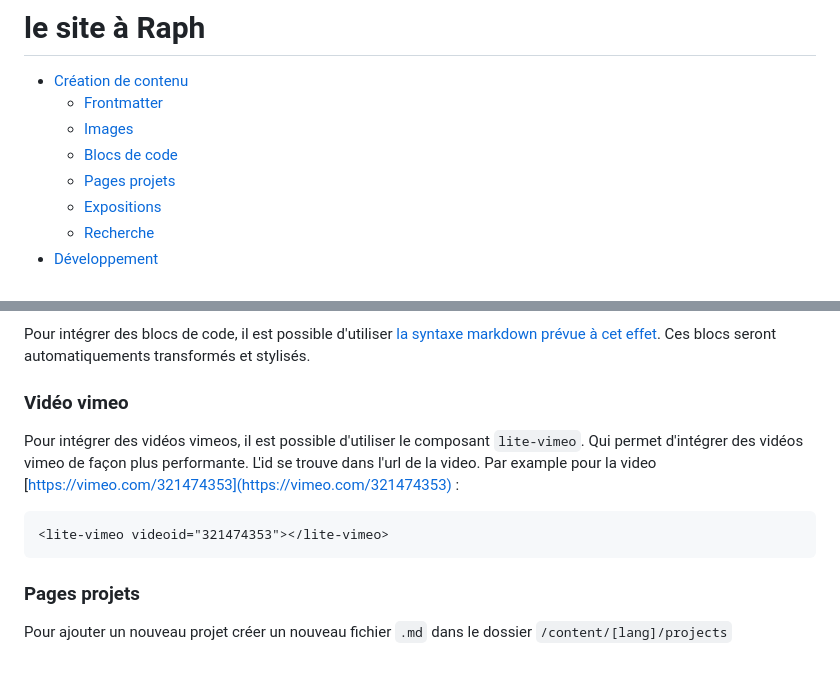
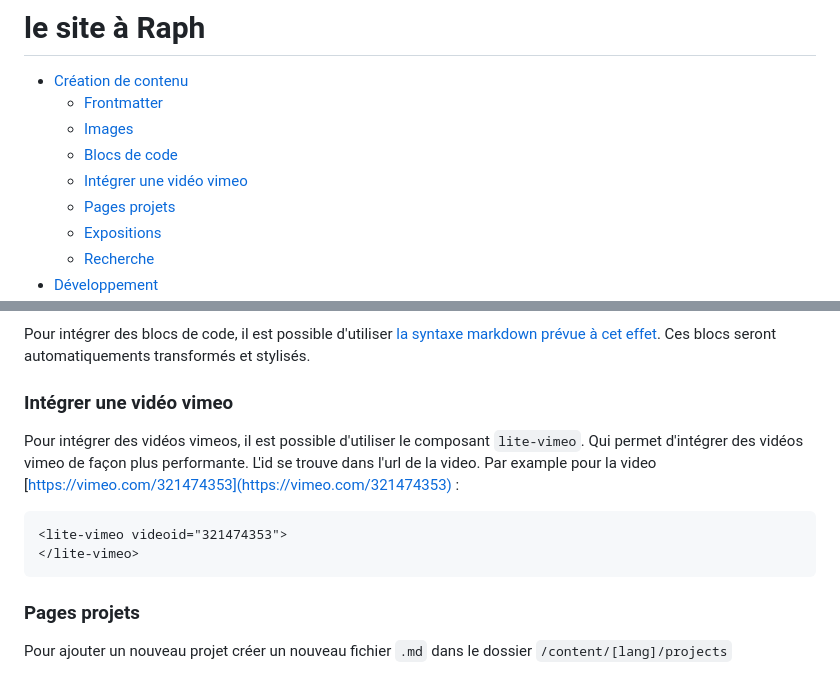
Before and after one commit to raphker/raphker.github.io, a Markdown page: README.md, 2 parts joined by grey strips. Drawn GitHub-style.

````diff
--- a/README.md
+++ b/README.md
@@ -4,6 +4,7 @@
   - [Frontmatter](#frontmatter)
   - [Images](#images)
   - [Blocs de code](#blocs-de-code)
+  - [Intégrer une vidéo vimeo](#intégrer-une-vidéo-vimeo)
   - [Pages projets](#pages-projets)
   - [Expositions](#expositions)
   - [Recherche](#recherche)
@@ -59,12 +60,13 @@ Autre ligne de texte.
 
 Pour intégrer des blocs de code, il est possible d'utiliser [la syntaxe markdown prévue à cet effet](https://www.markdownguide.org/extended-syntax/#syntax-highlighting). Ces blocs seront automatiquements transformés et stylisés.
 
-### Vidéo vimeo
+### Intégrer une vidéo vimeo
 
 Pour intégrer des vidéos vimeos, il est possible d'utiliser le composant `lite-vimeo`. Qui permet d'intégrer des vidéos vimeo de façon plus performante. L'id se trouve dans l'url de la video. Par example pour la video [https://vimeo.com/321474353](https://vimeo.com/321474353) :
 
 ```md
-<lite-vimeo videoid="321474353"></lite-vimeo>
+<lite-vimeo videoid="321474353">
+</lite-vimeo>
 ```
 
 ### Pages projets
````
